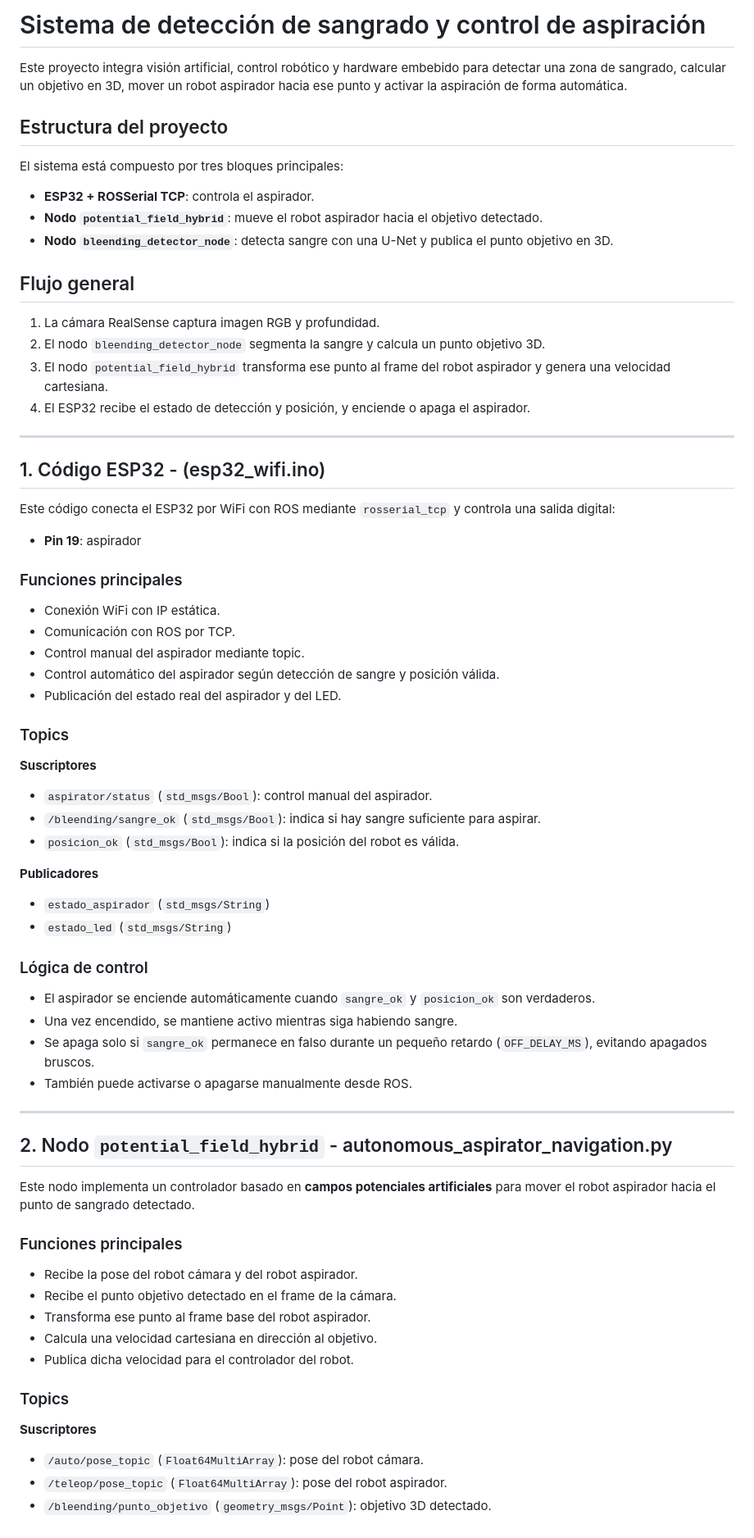
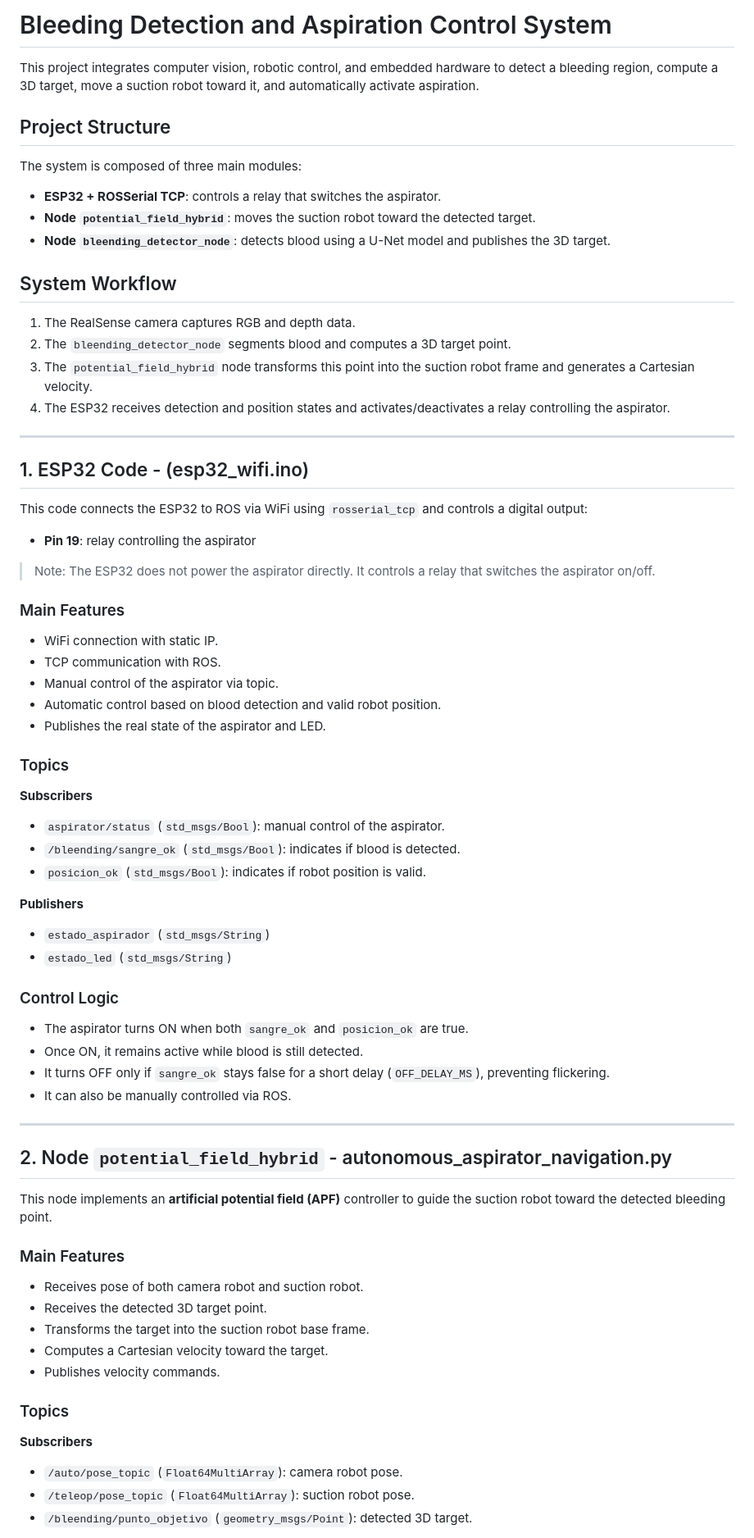
Before and after one commit to SurgicalRoboticsUMA/autonomous_aspirator, a Markdown page: code/readme.md, the part around one of its changes. Shown at 82% size. GitHub-like rendering.

```diff
--- a/code/readme.md
+++ b/code/readme.md
@@ -1,74 +1,76 @@
-# Sistema de detección de sangrado y control de aspiración
+# Bleeding Detection and Aspiration Control System
 
-Este proyecto integra visión artificial, control robótico y hardware embebido para detectar una zona de sangrado, calcular un objetivo en 3D, mover un robot aspirador hacia ese punto y activar la aspiración de forma automática.
+This project integrates computer vision, robotic control, and embedded hardware to detect a bleeding region, compute a 3D target, move a suction robot toward it, and automatically activate aspiration.
 
-## Estructura del proyecto
+## Project Structure
 
-El sistema está compuesto por tres bloques principales:
+The system is composed of three main modules:
 
-- **ESP32 + ROSSerial TCP**: controla el aspirador.
-- **Nodo `potential_field_hybrid`**: mueve el robot aspirador hacia el objetivo detectado.
-- **Nodo `bleending_detector_node`**: detecta sangre con una U-Net y publica el punto objetivo en 3D.
+- **ESP32 + ROSSerial TCP**: controls a relay that switches the aspirator.
+- **Node `potential_field_hybrid`**: moves the suction robot toward the detected target.
+- **Node `bleending_detector_node`**: detects blood using a U-Net model and publishes the 3D target.
 
-## Flujo general
+## System Workflow
 
-1. La cámara RealSense captura imagen RGB y profundidad.
-2. El nodo `bleending_detector_node` segmenta la sangre y calcula un punto objetivo 3D.
-3. El nodo `potential_field_hybrid` transforma ese punto al frame del robot aspirador y genera una velocidad cartesiana.
-4. El ESP32 recibe el estado de detección y posición, y enciende o apaga el aspirador.
+1. The RealSense camera captures RGB and depth data.
+2. The `bleending_detector_node` segments blood and computes a 3D target point.
+3. The `potential_field_hybrid` node transforms this point into the suction robot frame and generates a Cartesian velocity.
+4. The ESP32 receives detection and position states and activates/deactivates a relay controlling the aspirator.
 
 ---
 
-## 1. Código ESP32 - (esp32_wifi.ino)
+## 1. ESP32 Code - (esp32_wifi.ino)
 
-Este código conecta el ESP32 por WiFi con ROS mediante `rosserial_tcp` y controla una salida digital:
+This code connects the ESP32 to ROS via WiFi using `rosserial_tcp` and controls a digital output:
 
-- **Pin 19**: aspirador
+- **Pin 19**: relay controlling the aspirator
 
-### Funciones principales
+> Note: The ESP32 does not power the aspirator directly. It controls a relay that switches the aspirator on/off.
 
-- Conexión WiFi con IP estática.
-- Comunicación con ROS por TCP.
-- Control manual del aspirador mediante topic.
-- Control automático del aspirador según detección de sangre y posición válida.
-- Publicación del estado real del aspirador y del LED.
+### Main Features
+
+- WiFi connection with static IP.
+- TCP communication with ROS.
+- Manual control of the aspirator via topic.
+- Automatic control based on blood detection and valid robot position.
+- Publishes the real state of the aspirator and LED.
 
 ### Topics
 
-**Suscriptores**
-- `aspirator/status` (`std_msgs/Bool`): control manual del aspirador.
-- `/bleending/sangre_ok` (`std_msgs/Bool`): indica si hay sangre suficiente para aspirar.
-- `posicion_ok` (`std_msgs/Bool`): indica si la posición del robot es válida.
+**Subscribers**
+- `aspirator/status` (`std_msgs/Bool`): manual control of the aspirator.
+- `/bleending/sangre_ok` (`std_msgs/Bool`): indicates if blood is detected.
+- `posicion_ok` (`std_msgs/Bool`): indicates if robot position is valid.
 
-**Publicadores**
+**Publishers**
 - `estado_aspirador` (`std_msgs/String`)
 - `estado_led` (`std_msgs/String`)
 
-### Lógica de control
+### Control Logic
 
-- El aspirador se enciende automáticamente cuando `sangre_ok` y `posicion_ok` son verdaderos.
-- Una vez encendido, se mantiene activo mientras siga habiendo sangre.
-- Se apaga solo si `sangre_ok` permanece en falso durante un pequeño retardo (`OFF_DELAY_MS`), evitando apagados bruscos.
-- También puede activarse o apagarse manualmente desde ROS.
+- The aspirator turns ON when both `sangre_ok` and `posicion_ok` are true.
+- Once ON, it remains active while blood is still detected.
+- It turns OFF only if `sangre_ok` stays false for a short delay (`OFF_DELAY_MS`), preventing flickering.
+- It can also be manually controlled via ROS.
 
 ---
 
-## 2. Nodo `potential_field_hybrid` - autonomous_aspirator_navigation.py
+## 2. Node `potential_field_hybrid` - autonomous_aspirator_navigation.py
 
-Este nodo implementa un controlador basado en **campos potenciales artificiales** para mover el robot aspirador hacia el punto de sangrado detectado.
+This node implements an **artificial potential field (APF)** controller to guide the suction robot toward the detected bleeding point.
 
-### Funciones principales
+### Main Features
 
-- Recibe la pose del robot cámara y del robot aspirador.
-- Recibe el punto objetivo detectado en el frame de la cámara.
-- Transforma ese punto al frame base del robot aspirador.
-- Calcula una velocidad cartesiana en dirección al objetivo.
-- Publica dicha velocidad para el controlador del robot.
+- Receives pose of both camera robot and suction robot.
+- Receives the detected 3D target point.
+- Transforms the target into the suction robot base frame.
+- Computes a Cartesian velocity toward the target.
+- Publishes velocity commands.
 
 ### Topics
 
-**Suscriptores**
-- `/auto/pose_topic` (`Float64MultiArray`): pose del robot cámara.
-- `/teleop/pose_topic` (`Float64MultiArray`): pose del robot aspirador.
-- `/bleending/punto_objetivo` (`geometry_msgs/Point`): objetivo 3D detectado.
+**Subscribers**
+- `/auto/pose_topic` (`Float64MultiArray`): camera robot pose.
+- `/teleop/pose_topic` (`Float64MultiArray`): suction robot pose.
+- `/bleending/punto_objetivo` (`geometry_msgs/Point`): detected 3D target.
 
```
Also changed, not shown: other parts of code/readme.md (+34 -34 lines).
